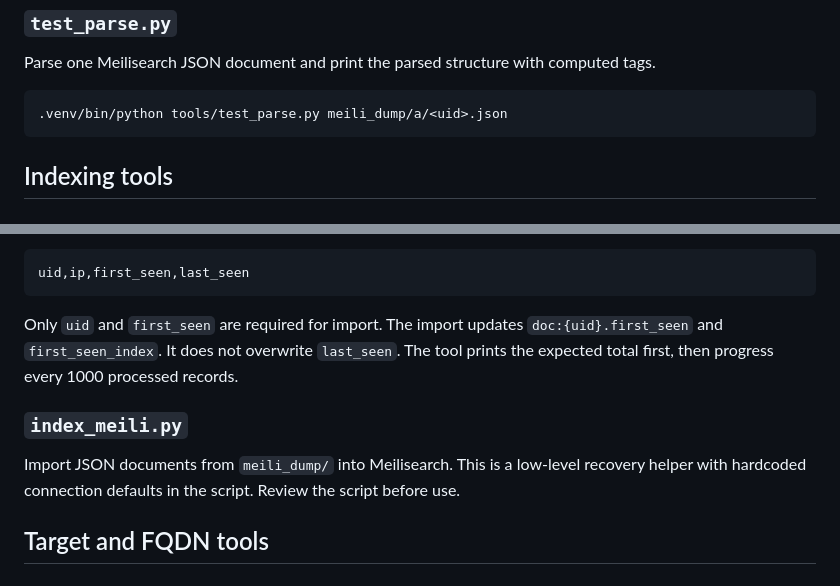
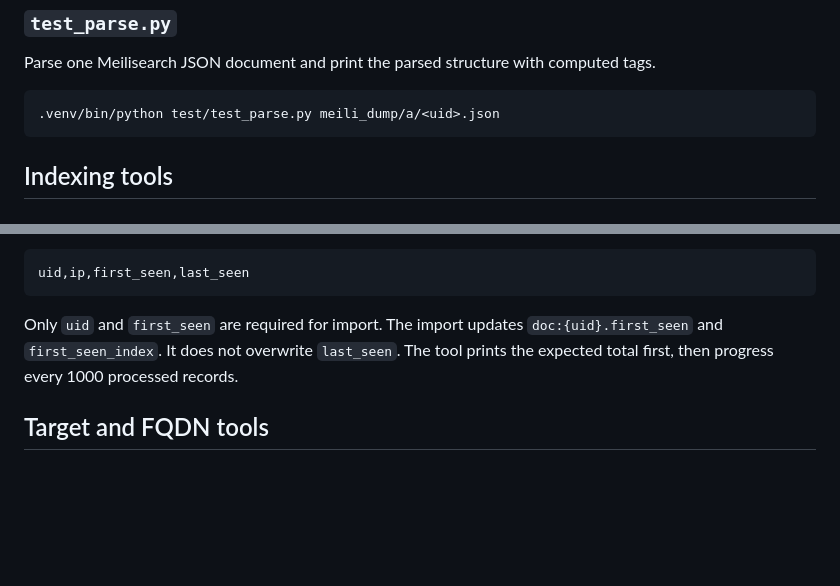
Before and after one commit to D4-project/Plum-Island, a Markdown page: documentation/tools.md, 2 parts joined by grey strips. Rendered like a GitHub page; blank space fills up the shorter version.

Commit message:
docs: fix tool paths and remove stale index guidance

````diff
--- a/documentation/tools.md
+++ b/documentation/tools.md
@@ -280,7 +280,7 @@ It is useful as an example for exact, prefix, substring, IP, network, and port c
 Parse one Meilisearch JSON document and print the parsed structure with computed tags.
 
 ```bash
-.venv/bin/python tools/test_parse.py meili_dump/a/<uid>.json
+.venv/bin/python test/test_parse.py meili_dump/a/<uid>.json
 ```
 
 ## Indexing tools
@@ -461,12 +461,6 @@ The import updates `doc:{uid}.first_seen` and `first_seen_index`.
 It does not overwrite `last_seen`.
 The tool prints the expected total first, then progress every 1000 processed records.
 
-### `index_meili.py`
-
-Import JSON documents from `meili_dump/` into Meilisearch.
-This is a low-level recovery helper with hardcoded connection defaults in the script.
-Review the script before use.
-
 ## Target and FQDN tools
 
 ### `import_whois_ranges.py`
````
